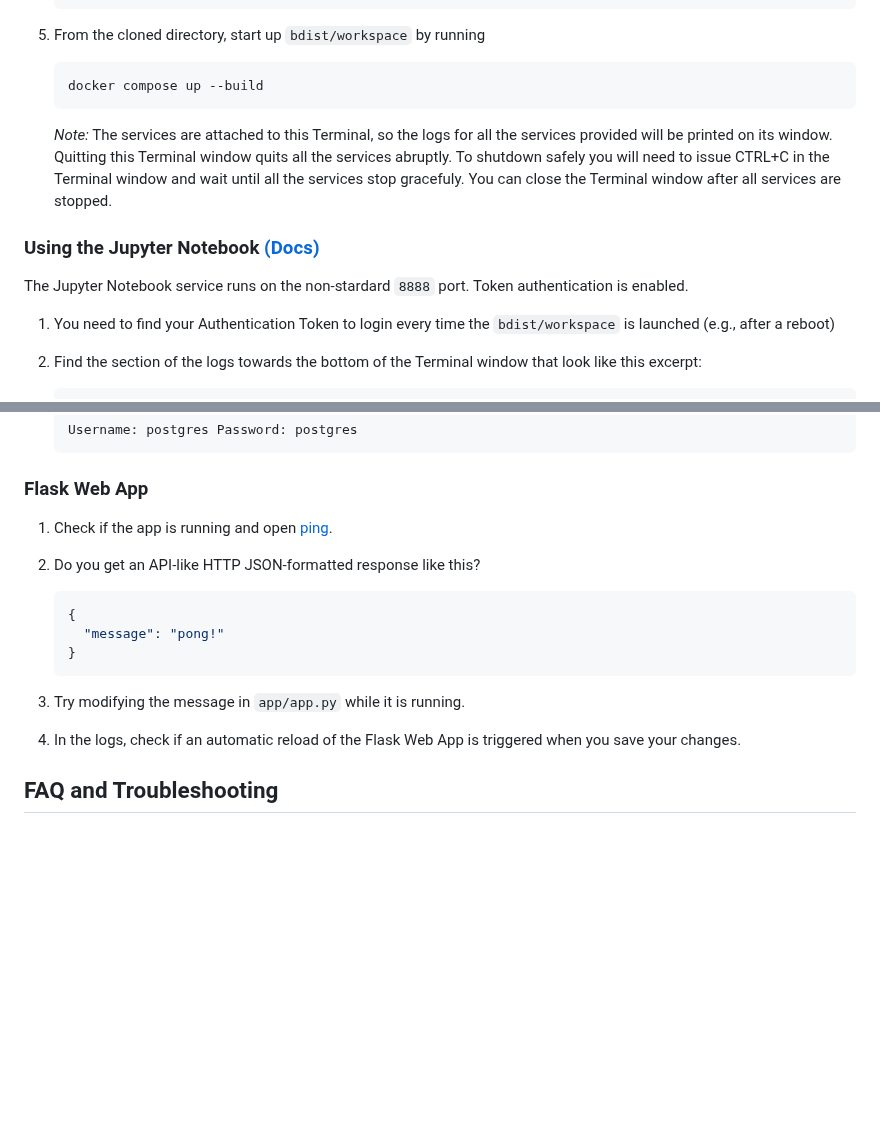
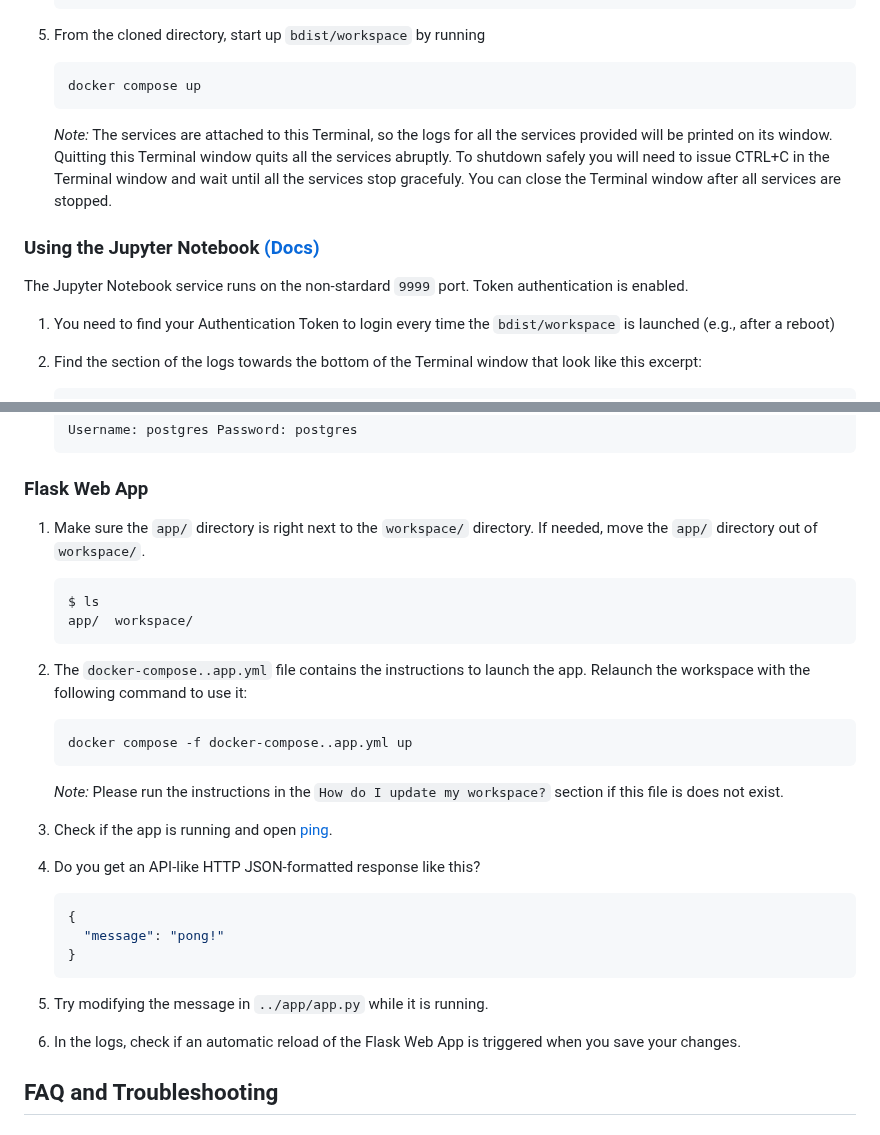
Before and after one commit to bdist/bdist-workspace, a Markdown page: README.md, 2 parts joined by grey strips. Rendered like a GitHub page; blank space fills up the shorter version.

````diff
--- a/README.md
+++ b/README.md
@@ -63,7 +63,7 @@ Install Git on
 5. From the cloned directory, start up `bdist/workspace` by running
 
    ```bash
-   docker compose up --build
+   docker compose up
    ```
 
    _Note:_ The services are attached to this Terminal, so the logs for all the services provided will be printed on its window.
@@ -73,7 +73,7 @@ Install Git on
 
 ### Using the Jupyter Notebook [(Docs)](https://docs.jupyter.org/en/latest/)
 
-The Jupyter Notebook service runs on the non-stardard `8888` port. Token authentication is enabled.
+The Jupyter Notebook service runs on the non-stardard `9999` port. Token authentication is enabled.
 
 1. You need to find your Authentication Token to login every time the `bdist/workspace` is launched (e.g., after a reboot)
 
@@ -115,9 +115,24 @@ pgAdmin is the most popular and feature rich Open Source administration and deve
 
 ### Flask Web App
 
-1. Check if the app is running and open [ping](http://127.0.0.1:8080/ping).
+1. Make sure the `app/` directory is right next to the `workspace/` directory. If needed, move the `app/` directory out of `workspace/`.
 
-2. Do you get an API-like HTTP JSON-formatted response like this?
+   ```bash
+   $ ls
+   app/  workspace/
+   ```
+
+2. The `docker-compose..app.yml` file contains the instructions to launch the app. Relaunch the workspace with the following command to use it:
+
+   ```bash
+   docker compose -f docker-compose..app.yml up
+   ```
+
+   _Note:_ Please run the instructions in the `How do I update my workspace?` section if this file is does not exist.
+
+3. Check if the app is running and open [ping](http://127.0.0.1:8080/ping).
+
+4. Do you get an API-like HTTP JSON-formatted response like this?
 
    ```json
    {
@@ -125,9 +140,9 @@ pgAdmin is the most popular and feature rich Open Source administration and deve
    }
    ```
 
-3. Try modifying the message in `app/app.py` while it is running.
+5. Try modifying the message in `../app/app.py` while it is running.
 
-4. In the logs, check if an automatic reload of the Flask Web App is triggered when you save your changes.
+6. In the logs, check if an automatic reload of the Flask Web App is triggered when you save your changes.
 
 ## FAQ and Troubleshooting
 
````
